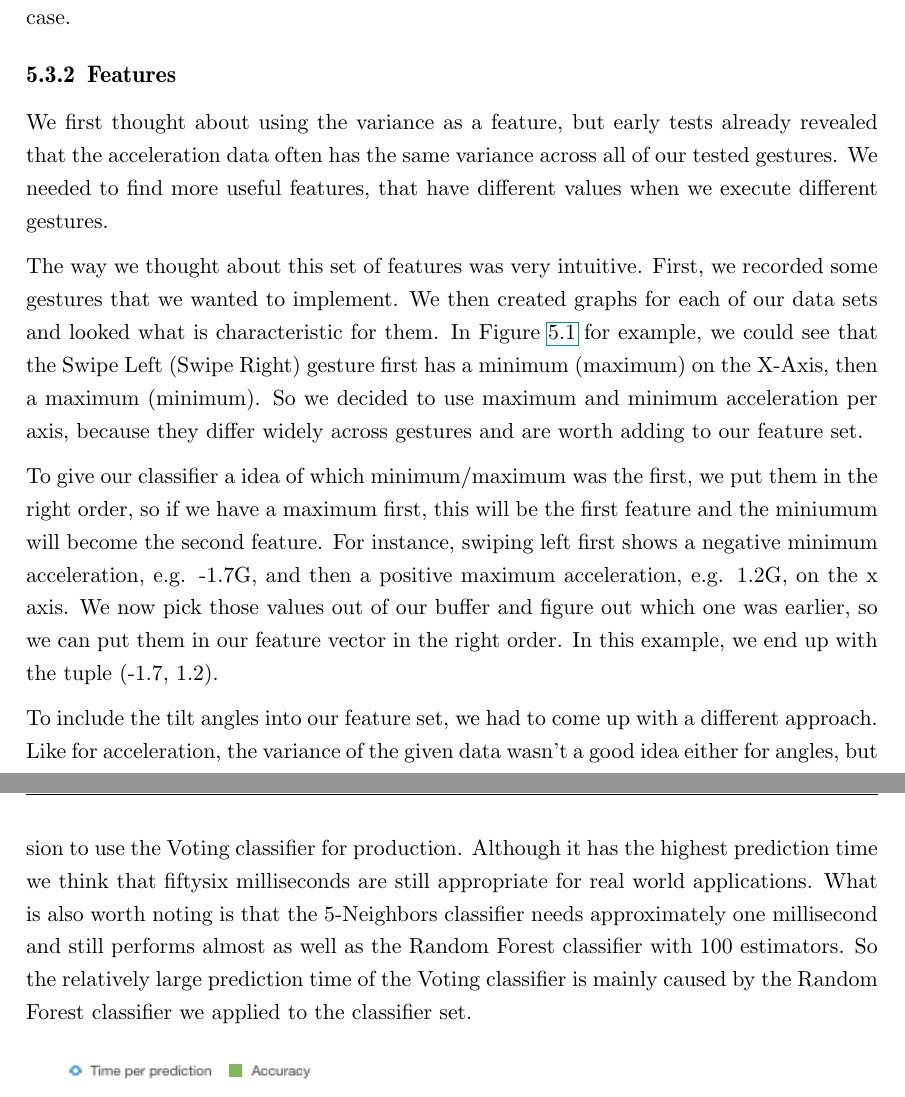
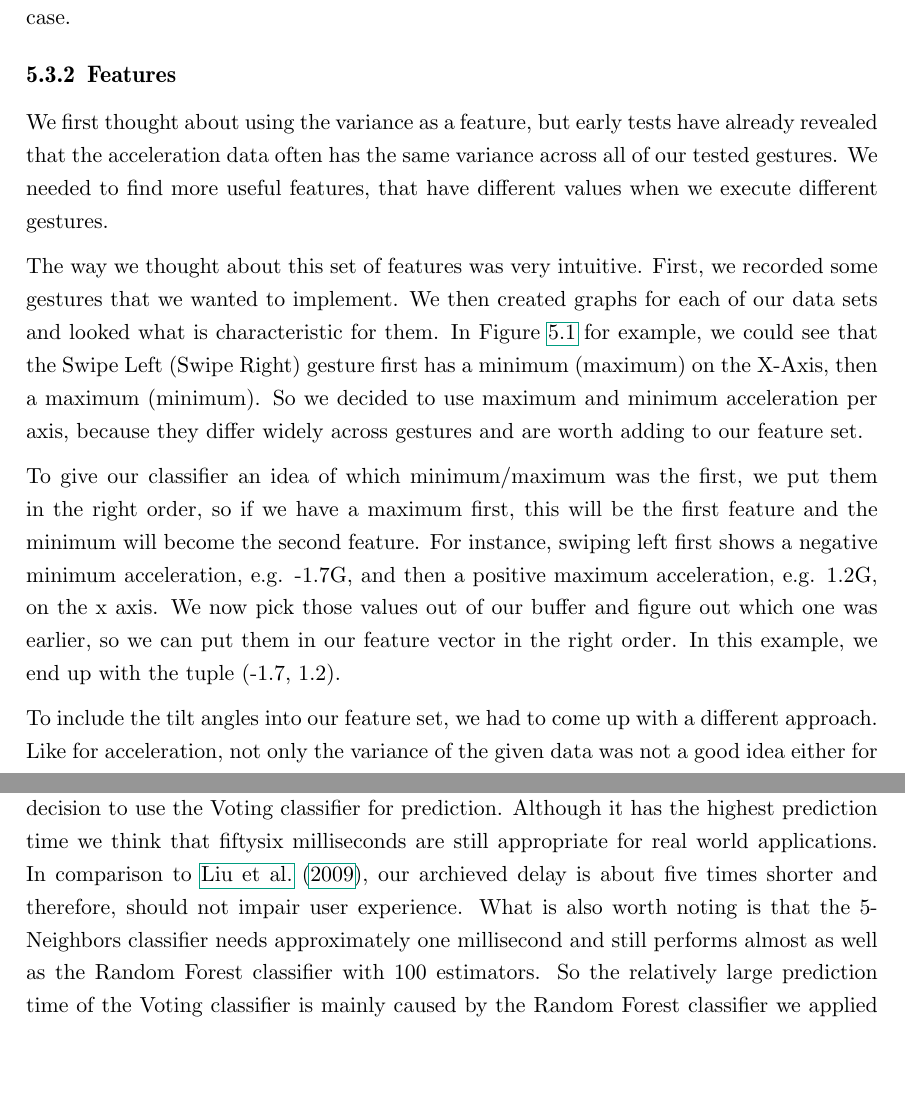
Before and after one commit to giorgiogross/gesture-interaction-wristband, a LaTeX thesis (paper/thesis.tex, which reads paper/text/content.tex): two parts of pages 10 and 13 of 17, joined at a grey line, cut so that both start at the same text, the shorter picture padded with empty space. Compiled offline with pdfLaTeX.

Commit message:
fixing some typos

```diff
--- a/paper/text/content.tex
+++ b/paper/text/content.tex
@@ -197,21 +197,21 @@ Though, as the acceleration vector and tilt angle sizes are key characteristics
 \end{center}
 \end{figure}
 
-We  first  thought  about  using  the  variance  as  a  feature,  but  early  tests  already revealed  that  the  acceleration  data  often  has  the same variance across all of our tested gestures. We needed to find more useful features, that have different values when we execute different gestures.
+We  first  thought  about  using  the  variance  as  a  feature,  but  early  tests  have already revealed  that  the  acceleration  data  often  has  the same variance across all of our tested gestures. We needed to find more useful features, that have different values when we execute different gestures.
 
 The way we thought about this set of features was very intuitive. First, we recorded some gestures that we wanted to implement.
 We then created graphs for each of our data sets and looked what is characteristic for them.
 In Figure \ref{fig:datamining} for example, we could see that the Swipe Left (Swipe Right) gesture first has a minimum (maximum) on the X-Axis, then a maximum (minimum).
 So we decided to use maximum  and  minimum  acceleration  per  axis, because they  differ  widely  across gestures  and  are  worth  adding  to  our  feature  set.
 
-To give our classifier a idea of which minimum/maximum was the first, we put them in the right order, so if we have a maximum first, this will be the first feature and the miniumum will become the second feature.
+To give our classifier an idea of which minimum/maximum was the first, we put them in the right order, so if we have a maximum first, this will be the first feature and the minimum will become the second feature.
 For  instance,  swiping  left  first  shows  a negative  minimum  acceleration, e.g. -1.7G, and then a positive  maximum acceleration, e.g. 1.2G, on the x axis.
 We now pick those values out of our buffer and figure out which one was earlier, so we can put them in our feature vector in the right order.
 In  this example, we end up with the tuple (-1.7, 1.2).
 
 To include the tilt angles into our feature set, we had to come up with a different approach.
-Like for acceleration, the variance of the given data wasn't a good idea either for angles, but also their minimum and maximum values are often equally great across different gestures.
-Anyway, taking the minimum and maximum into our feature set increase our precision a little bit, so we continued to use them.
+Like for acceleration, not only the variance of the given data was not a good idea either for angles, but also their minimum and maximum values are often equally great across different gestures.
+Anyway, taking the minimum and maximum into our feature set increased our precision a little bit, so we continued to use them.
 
 Summing  up  all  angles  led  to non-satisfying  results, because they mostly sum up to a value near zero,  so  we  then thought about  more  features  per  angle:
 One  sums  up  the absolute  values  of  negative  angles  and  the  other  one  sums  up  the  absolute values  of  the  positive  angles.
@@ -262,7 +262,7 @@ The K-Neighbors classifier follows a differnet approach. Simply put, training da
 
 Having examined those common classifiers we combined the two best of them, Random Forest with 100 estimators and 5-Neighbors, into a Voting classifier. Tests revealed that giving the Random Forest predictions twice the weight of the 5-Neigbors predictions increases the expectancy value of our Voting classifier to 95\% accuracy and recall while slightly decreasing the standard deviation. Due to these observations we decided to use the Voting classifier to control the dashboard.
 
-In order to provide a convenient user experience gestures need to be predicted fast enough during app usage. We meassured the average prediction time for each classifier during our leave one out cross validation. The results are presented in figure \ref{fig:loo} and justify our decision to use the Voting classifier for production. Although it has the highest prediction time we think that fiftysix milliseconds are still appropriate for real world applications. What is also worth noting is that the 5-Neighbors classifier needs approximately one millisecond and still performs almost as well as the Random Forest classifier with 100 estimators. So the relatively large prediction time of the Voting classifier is mainly caused by the Random Forest classifier we applied to the classifier set.
+In order to provide a convenient user experience, gestures need to be predicted fast enough during app usage. We measured the average prediction time for each classifier during our leave one out cross validation. The results are presented in figure \ref{fig:loo} and justify our decision to use the Voting classifier for prediction. Although it has the highest prediction time we think that fiftysix milliseconds are still appropriate for real world applications. In comparison to \cite{liu}, our archieved delay is about five times shorter and therefore, should not impair user experience. What is also worth noting is that the 5-Neighbors classifier needs approximately one millisecond and still performs almost as well as the Random Forest classifier with 100 estimators. So the relatively large prediction time of the Voting classifier is mainly caused by the Random Forest classifier we applied to the classifier set.
 
 
 %% ===========================
```
Also changed, not shown: paper/text/content.tex (10 more changed lines).
